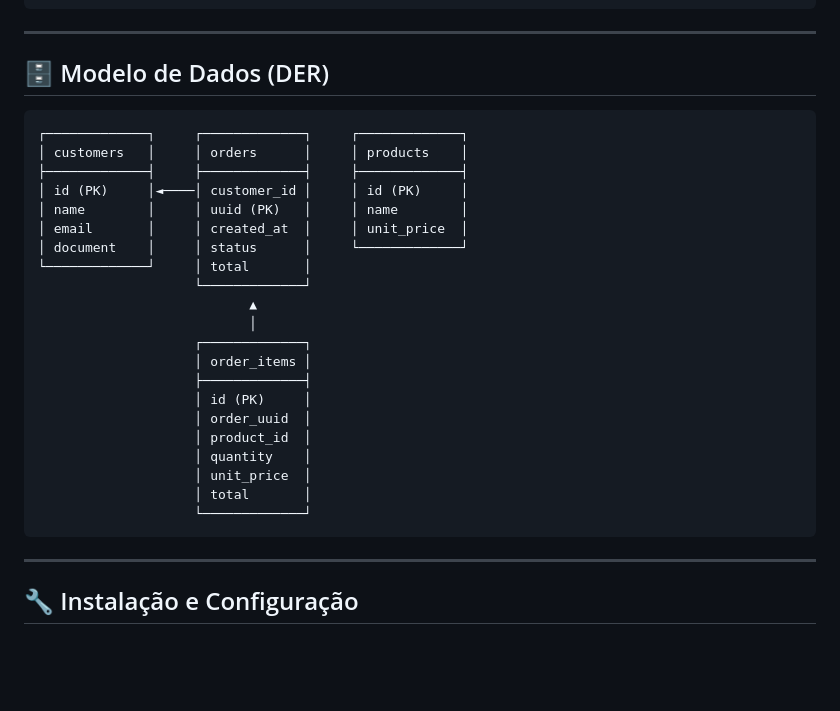
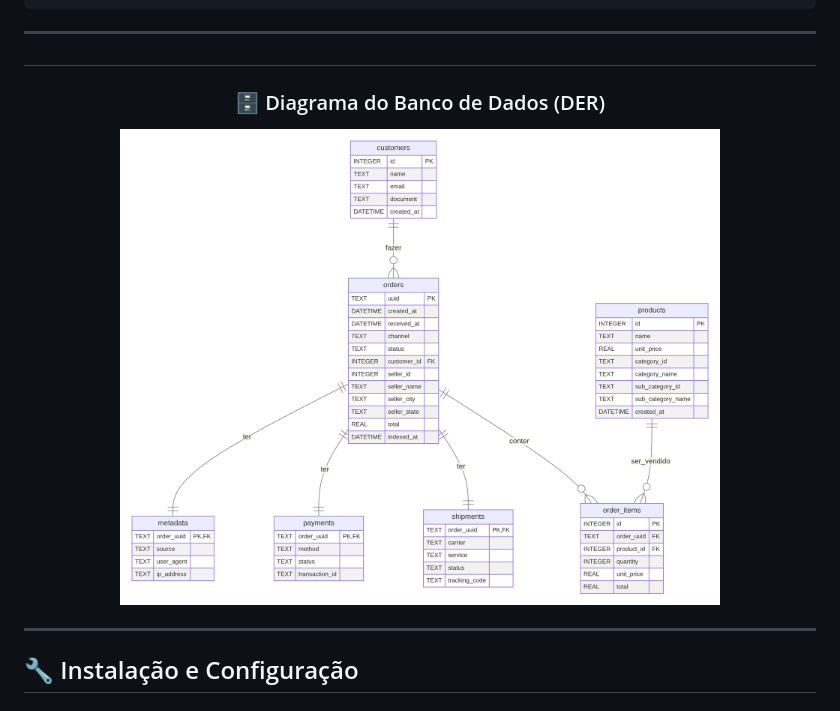
Before and after one commit to ellendias01/Mensageria, a Markdown page: README.md, the part around the change. GitHub-like rendering; blank space fills up the shorter version.

````diff
--- a/README.md
+++ b/README.md
@@ -108,31 +108,12 @@ projeto-mensageria/
 
 ---
 
-## 🗄️ Modelo de Dados (DER)
+##
+<h3 align="center">🗄️ Diagrama do Banco de Dados (DER)</h3>
 
-```text
-┌─────────────┐     ┌─────────────┐     ┌─────────────┐
-│ customers   │     │ orders      │     │ products    │
-├─────────────┤     ├─────────────┤     ├─────────────┤
-│ id (PK)     │◄────│ customer_id │     │ id (PK)     │
-│ name        │     │ uuid (PK)   │     │ name        │
-│ email       │     │ created_at  │     │ unit_price  │
-│ document    │     │ status      │     └─────────────┘
-└─────────────┘     │ total       │
-                    └─────────────┘
-                           ▲
-                           │
-                    ┌─────────────┐
-                    │ order_items │
-                    ├─────────────┤
-                    │ id (PK)     │
-                    │ order_uuid  │
-                    │ product_id  │
-                    │ quantity    │
-                    │ unit_price  │
-                    │ total       │
-                    └─────────────┘
-```
+<p align="center">
+  <img src="database/database_der.png" width="600"/>
+</p>
 
 ---
 
````
